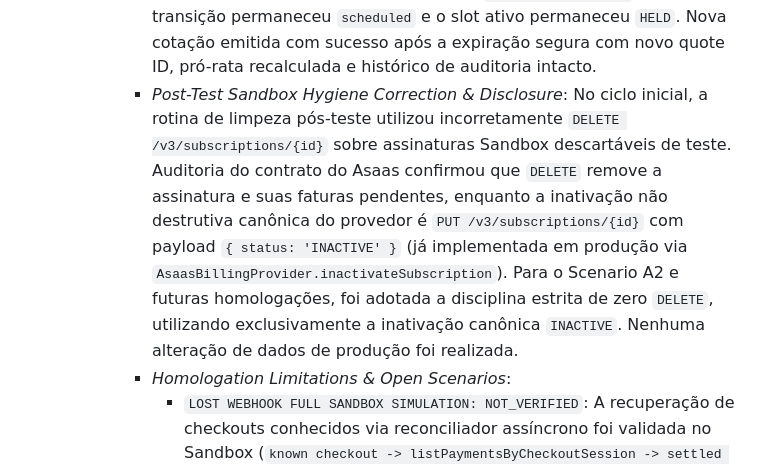
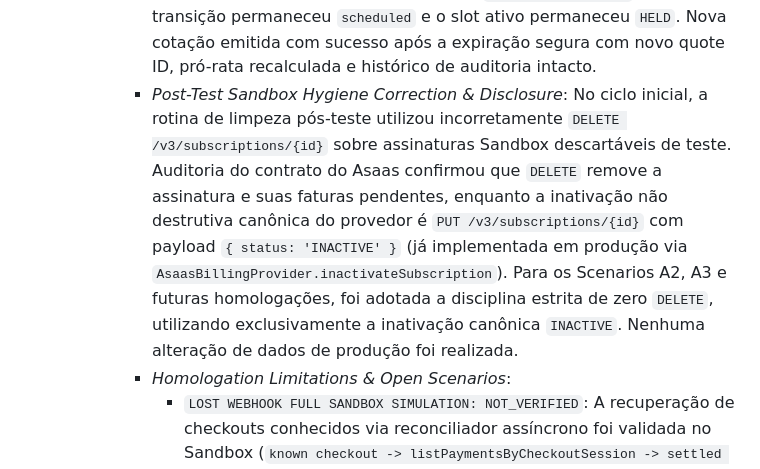
Before and after one commit to henriquecesarth/praise-app, a Markdown page: MEMORY.md, the part around one of its changes. GitHub-like rendering.

```diff
--- a/MEMORY.md
+++ b/MEMORY.md
@@ -129,5 +131,5 @@ O backend usa Vitest para testes unitários e de integração cobrindo motor de
       - *Scenario B (Natural Expiry & Post-Expiry Safe Retry — Homologated Evidence Retained)*: Executado contra o Asaas Sandbox oficial com TTL mínimo de 10 minutos (`minutesToExpire = 10`). Ao atingir o TTL local (`now >= expires_at`), a rotina canônica avaliou o checkout como `local_expiry_awaiting_provider_webhook`, com zero chamadas de `POST /v3/checkouts/{id}/cancel` pós-TTL e slot retido em `HELD`. A expiração natural oficial do gateway foi comprovada pelo recebimento assíncrono do webhook oficial `CHECKOUT_EXPIRED` do Asaas. Gate de verificação financeira confirmou zero pagamentos na sessão (`listPaymentsByCheckoutSession = 0`). A tentativa transitou deterministicamente para `status = 'expired'`, `provider_session_terminal = true`, `expiry_confirmed_at` preenchido e campos de cancelamento explícito deixados como undefined. Zero `BillingTransaction` gerada. A transição permaneceu `scheduled` e o slot ativo permaneceu `HELD`. Nova cotação emitida com sucesso após a expiração segura com novo quote ID, pró-rata recalculada e histórico de auditoria intacto.
-      - *Post-Test Sandbox Hygiene Correction & Disclosure*: No ciclo inicial, a rotina de limpeza pós-teste utilizou incorretamente `DELETE /v3/subscriptions/{id}` sobre assinaturas Sandbox descartáveis de teste. Auditoria do contrato do Asaas confirmou que `DELETE` remove a assinatura e suas faturas pendentes, enquanto a inativação não destrutiva canônica do provedor é `PUT /v3/subscriptions/{id}` com payload `{ status: 'INACTIVE' }` (já implementada em produção via `AsaasBillingProvider.inactivateSubscription`). Para o Scenario A2 e futuras homologações, foi adotada a disciplina estrita de zero `DELETE`, utilizando exclusivamente a inativação canônica `INACTIVE`. Nenhuma alteração de dados de produção foi realizada.
+      - *Post-Test Sandbox Hygiene Correction & Disclosure*: No ciclo inicial, a rotina de limpeza pós-teste utilizou incorretamente `DELETE /v3/subscriptions/{id}` sobre assinaturas Sandbox descartáveis de teste. Auditoria do contrato do Asaas confirmou que `DELETE` remove a assinatura e suas faturas pendentes, enquanto a inativação não destrutiva canônica do provedor é `PUT /v3/subscriptions/{id}` com payload `{ status: 'INACTIVE' }` (já implementada em produção via `AsaasBillingProvider.inactivateSubscription`). Para os Scenarios A2, A3 e futuras homologações, foi adotada a disciplina estrita de zero `DELETE`, utilizando exclusivamente a inativação canônica `INACTIVE`. Nenhuma alteração de dados de produção foi realizada.
       - *Homologation Limitations & Open Scenarios*:
         - `LOST WEBHOOK FULL SANDBOX SIMULATION: NOT_VERIFIED`: A recuperação de checkouts conhecidos via reconciliador assíncrono foi validada no Sandbox (`known checkout -> listPaymentsByCheckoutSession -> settled payment correlation -> reconciler idempotency`), mas a supressão física intencional de entrega de webhook do gateway não foi simulada diretamente no ambiente Sandbox.
         - `EXPLICIT CANCELLATION E2E: NOT_APPLICABLE`: A infraestrutura de cancelamento explícito via provedor (`provider.cancelCheckout` e rotinas de cleanup) está implementada e coberta por testes automatizados, mas nenhum gatilho de produto atual invoca cancelamento explícito de checkouts avulsos de early activation (o ciclo segue expiração natural).
```
Also changed, not shown: other parts of MEMORY.md (+6 -4 lines), docs/architecture/billing-transition-v1-technical-design.md (+4 -1 lines), 1 other file.
